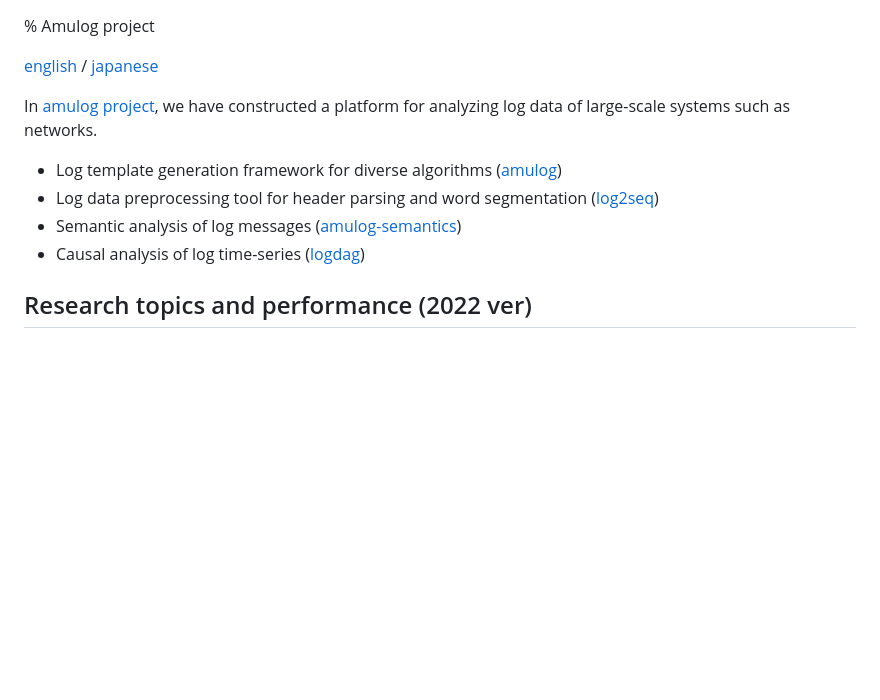
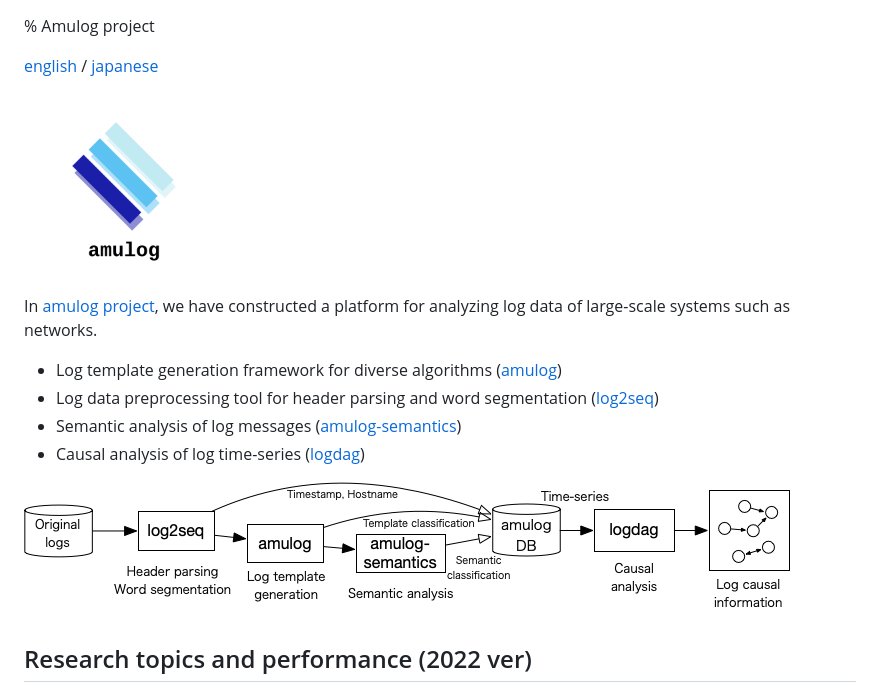
Before and after one commit to cpflat/cpflat.github.io, a Markdown page: amulog.md, the part around the change. Drawn GitHub-style; pictures changed too: amulog_implementation.png (added), amulogo.png (added); blank space fills up the shorter version.

```diff
--- a/amulog.md
+++ b/amulog.md
@@ -1,6 +1,8 @@
 % Amulog project
 
 [english](./amulog.html) / [japanese](./amulog_ja.html)
+
+<img src="./amulogo.png" width="200">
 
 In [amulog project](https://github.com/amulog), we have constructed a platform for analyzing log data of large-scale systems such as networks.
 
@@ -9,6 +11,7 @@ In [amulog project](https://github.com/amulog), we have constructed a platform f
 - Semantic analysis of log messages ([amulog-semantics](https://github.com/amulog/amulog-semantics))
 - Causal analysis of log time-series ([logdag](https://github.com/amulog/logdag))
 
+![](./amulog_implementation.png)
 
 ## Research topics and performance (2022 ver)
 
```
Also changed, not shown: amulog_ja.md (+4 -1 lines), amulog_implementation_ja.png (added), 2 other files.
